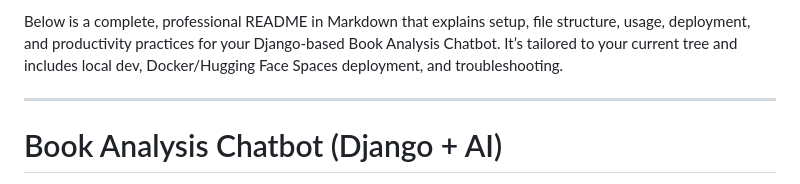
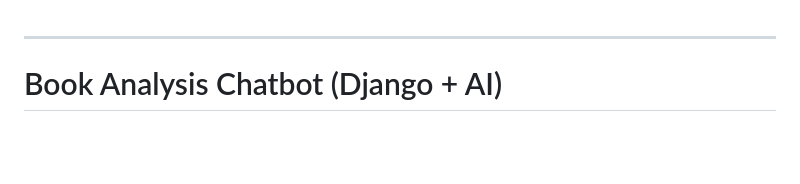
Before and after one commit to sAI-2025/Book-analysis-agent, a Markdown page: README.md, the part around the change. Rendered like a GitHub page; blank space fills up the shorter version.

```diff
--- a/README.md
+++ b/README.md
@@ -1,4 +1,3 @@
-Below is a complete, professional README in Markdown that explains setup, file structure, usage, deployment, and productivity practices for your Django-based Book Analysis Chatbot. It’s tailored to your current tree and includes local dev, Docker/Hugging Face Spaces deployment, and troubleshooting.
 
 ***
 
```
